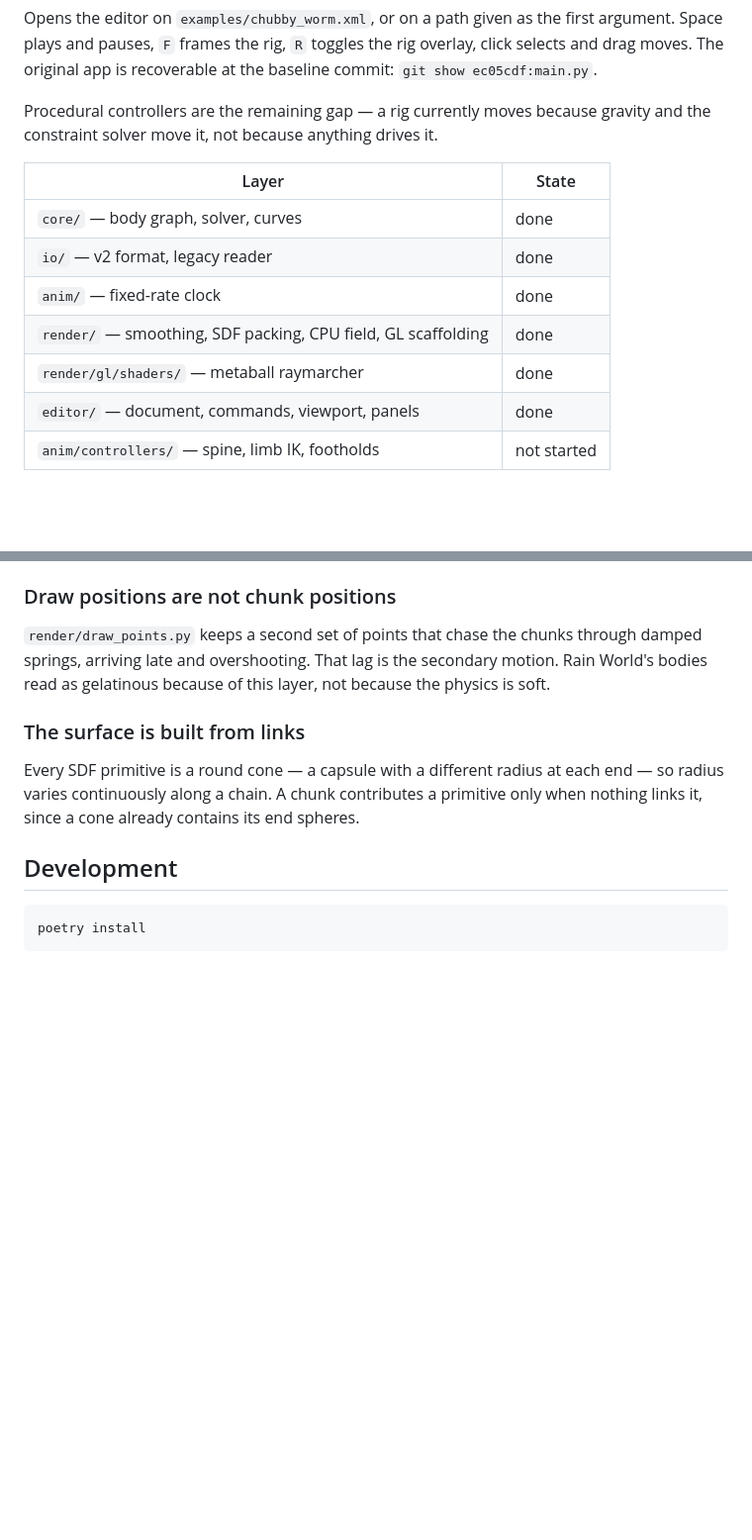
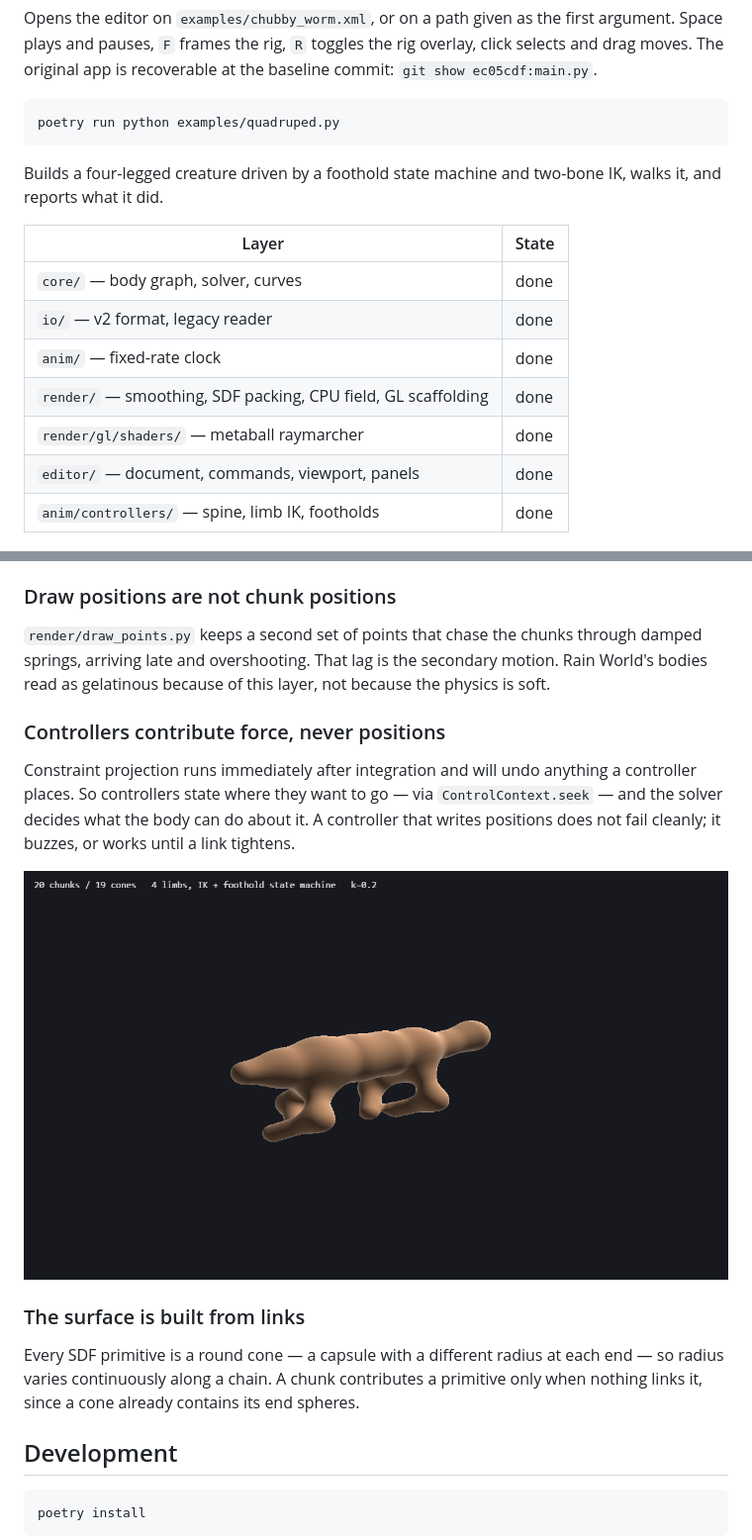
Before and after one commit to Aravind-Sundararajan/metaball_proc_anim, a Markdown page: README.md, 2 parts joined by grey strips. Shown at 99% size. GitHub-like rendering; pictures changed too: docs/quadruped.png (added); blank space fills up the shorter version.

````diff
--- a/README.md
+++ b/README.md
@@ -18,8 +18,12 @@ Opens the editor on `examples/chubby_worm.xml`, or on a path given as the first
 Space plays and pauses, `F` frames the rig, `R` toggles the rig overlay, click selects and
 drag moves. The original app is recoverable at the baseline commit: `git show ec05cdf:main.py`.
 
-Procedural controllers are the remaining gap — a rig currently moves because gravity and
-the constraint solver move it, not because anything drives it.
+```bash
+poetry run python examples/quadruped.py
+```
+
+Builds a four-legged creature driven by a foothold state machine and two-bone IK, walks it,
+and reports what it did.
 
 | Layer | State |
 | --- | --- |
@@ -29,7 +33,7 @@ the constraint solver move it, not because anything drives it.
 | `render/` — smoothing, SDF packing, CPU field, GL scaffolding | done |
 | `render/gl/shaders/` — metaball raymarcher | done |
 | `editor/` — document, commands, viewport, panels | done |
-| `anim/controllers/` — spine, limb IK, footholds | not started |
+| `anim/controllers/` — spine, limb IK, footholds | done |
 
 ![A procedurally animated worm rendered as metaballs](docs/metaballs.png)
 
@@ -72,6 +76,15 @@ a spine from a rope, and it is Rain World's `BodyChunkConnection` in all but nam
 springs, arriving late and overshooting. That lag is the secondary motion. Rain World's
 bodies read as gelatinous because of this layer, not because the physics is soft.
 
+### Controllers contribute force, never positions
+
+Constraint projection runs immediately after integration and will undo anything a
+controller places. So controllers state where they want to go — via `ControlContext.seek` —
+and the solver decides what the body can do about it. A controller that writes positions
+does not fail cleanly; it buzzes, or works until a link tightens.
+
+![A procedurally animated quadruped rendered as metaballs](docs/quadruped.png)
+
 ### The surface is built from links
 
 Every SDF primitive is a round cone — a capsule with a different radius at each end — so
````
Also changed, not shown: docs/REFACTOR_PLAN.md (+2 -2 lines), 7 other files.
